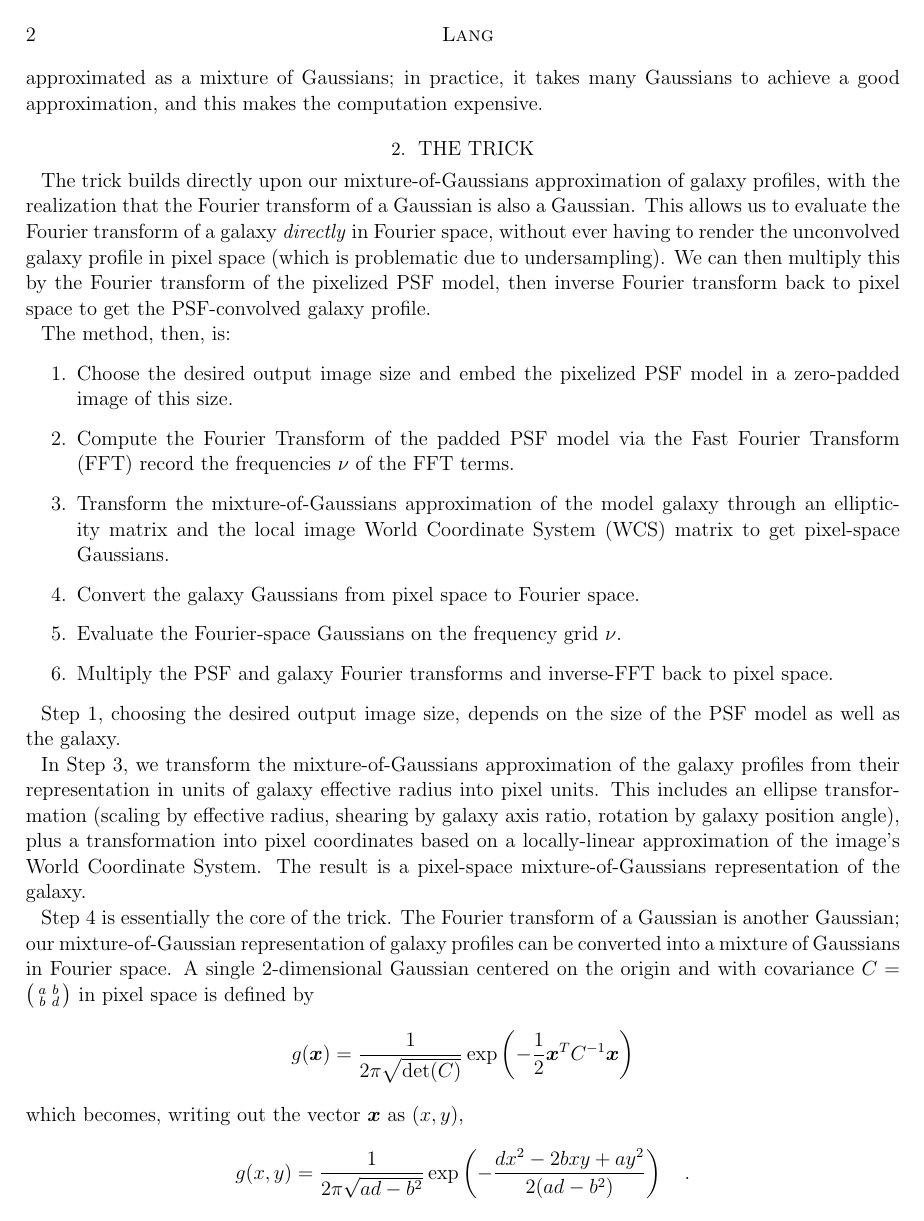
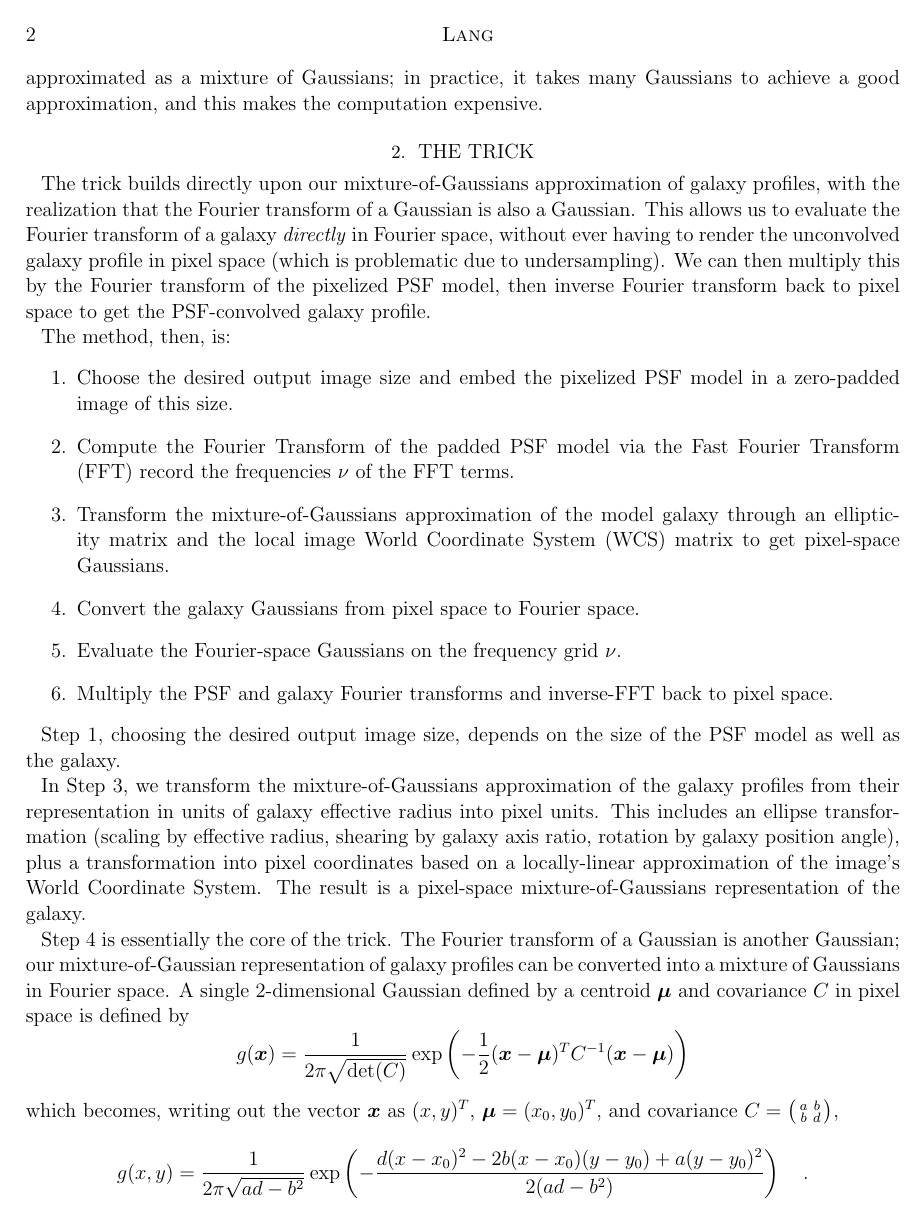
Before and after one commit to dstndstn/fft-gal-convolution, a LaTeX paper (gal-conv.tex): page 2 of 4. Compiled offline with pdfLaTeX; an older LaTeX class or package is replaced by its successor.

Commit message:
argh, try writing with x0,y0, but actually it'll be better the othre way

```diff
--- a/gal-conv.tex
+++ b/gal-conv.tex
@@ -182,24 +182,24 @@ of galaxy profiles can be converted into a mixture of Gaussians in
 Fourier space.
 %
 A single 2-dimensional Gaussian
-centered on the origin
-%defined by a centroid
-%$\bm{\mu} = (x_0, y_0)^T$
-and with covariance $C = \bigl(\begin{smallmatrix}
-a&b \\ b&d
-\end{smallmatrix} \bigr)$
+defined by a centroid
+$\bm{\mu}$
+and covariance $C$
 in pixel space is defined by
 %\[ g(\bm{x}) = \frac{1}{2 \pi \sqrt{\det(C)}}
 %\exp\left( -\frac{1}{2} (\bm{x} - \bm{\mu})^T C^{-1} (\bm{x} - \bm{\mu}) \right)
 %\]
 \[ g(\bm{x}) = \frac{1}{2 \pi \sqrt{\det(C)}}
-\exp\left( -\frac{1}{2} \bm{x}^T C^{-1} \bm{x} \right)
+\exp\left( -\frac{1}{2} (\bm{x}-\bm{\mu})^T C^{-1} (\bm{x}-\bm{\mu}) \right)
 \]
-which becomes, writing out the vector $\bm{x}$ as $(x,y)$,
+which becomes, writing out the vector $\bm{x}$ as $(x,y)^T$, $\bm{\mu} = (x_0, y_0)^T$,
+and covariance $C = \bigl(\begin{smallmatrix}
+a&b \\ b&d
+\end{smallmatrix} \bigr)$,
 \[ g(x, y) = \frac{1}{2 \pi \sqrt{a d - b^2}}
 \exp \left(
-%-\frac{d (x-x_0)^2 - 2 b (x-x_0) (y-y_0) + a (y-y_0)^2}{2(a d - b^2)}
--\frac{d x^2 - 2 b x y + a y^2}{2(a d - b^2)}
+-\frac{d (x-x_0)^2 - 2 b (x-x_0) (y-y_0) + a (y-y_0)^2}{2(a d - b^2)}
+%-\frac{d x^2 - 2 b x y + a y^2}{2(a d - b^2)}
 \right) \quad .
 \]
 The Fourier Transform of $g(x,y)$ is defined as
```
